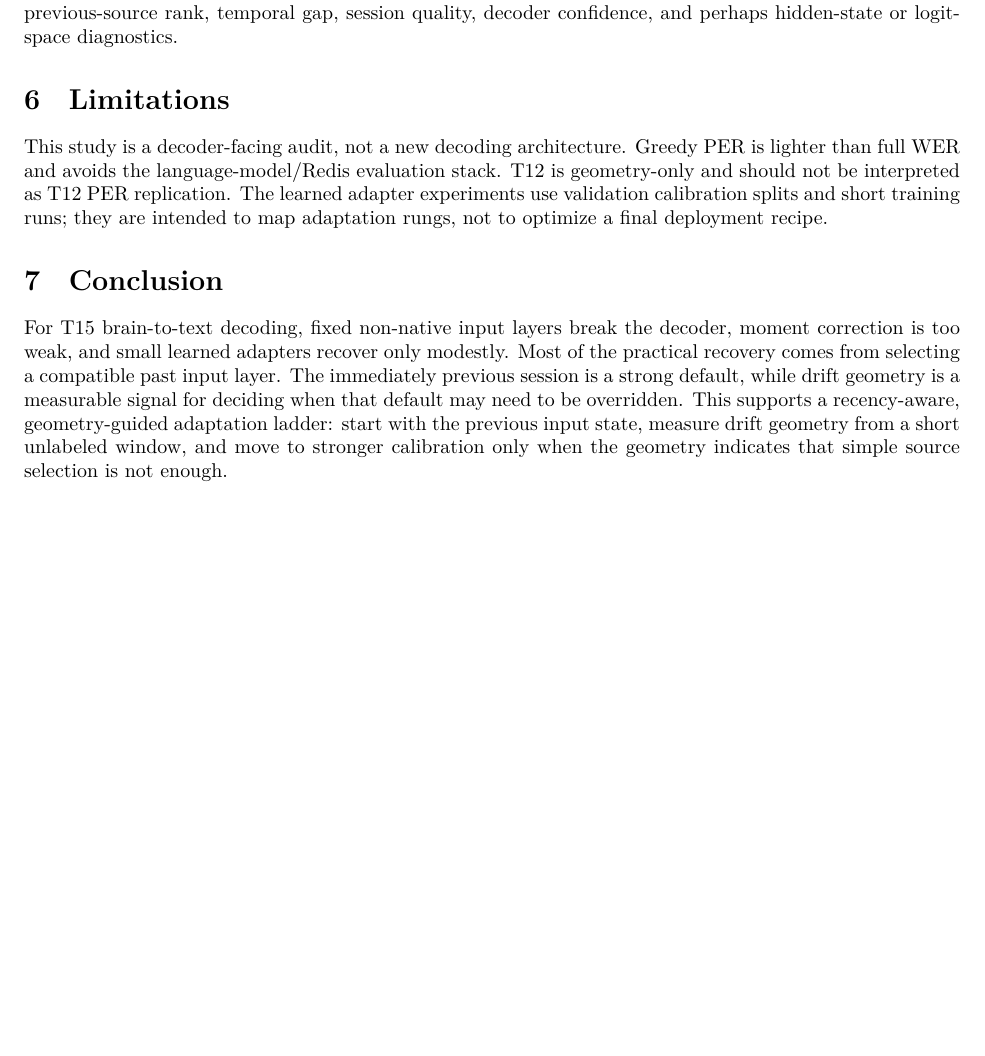
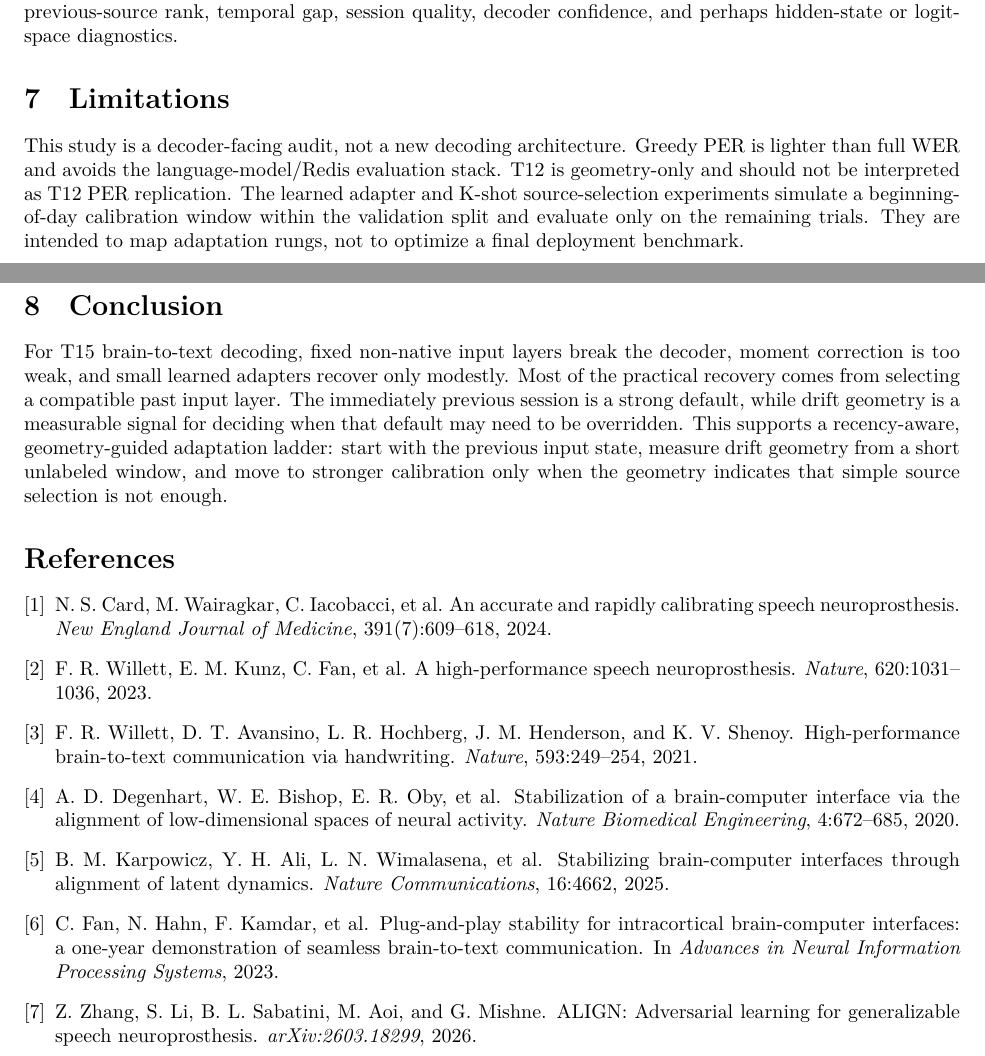
Before and after one commit to ronnuriel/AdaptLadder-BCI, a LaTeX paper (paper/main.tex): part of page 5 of 5 before the commit and two parts of pages 5 and 6 of 6 after it, the two joined at a grey line, cut so that both start at the same text, the shorter picture padded with empty space. The pictures show the PDF file paper/main.pdf that the author committed with the source.

Commit message:
Polish paper draft with related work

```diff
--- a/paper/main.tex
+++ b/paper/main.tex
@@ -36,13 +35,14 @@ machinery because intracortical neural features drift across days. This raises a
 practical question: before retraining a decoder or collecting a long supervised
 calibration set, how much adaptation is enough?
 
-We examine this question in the official T15 brain-to-text GRU baseline. The
-model already contains learned day-specific input layers, followed by a frozen
-GRU and output head. This structure creates a useful stress test: if a target
-session is decoded through the wrong input layer, performance measures the
-decoder-facing cost of cross-session input mismatch. We then ask whether simple
-feature corrections, small learned adapters, or geometry-guided source selection
-can recover the lost performance.
+We examine this question in the official T15 brain-to-text GRU baseline from a
+rapidly calibrating speech neuroprosthesis study~\cite{card2024accurate}. The
+model contains learned day-specific input layers, followed by a GRU and output
+head. This structure creates a useful stress test: if a target session is decoded
+through the wrong input layer, performance measures the decoder-facing cost of
+cross-session input mismatch. We then ask whether simple feature corrections,
+small learned adapters, or geometry-guided source selection can recover the lost
+performance.
 
 The contribution is not a new speech decoder. Instead, we provide a decoder-facing
 adaptation audit:
@@ -256,9 +281,10 @@ diagnostics.
 This study is a decoder-facing audit, not a new decoding architecture. Greedy PER
 is lighter than full WER and avoids the language-model/Redis evaluation stack.
 T12 is geometry-only and should not be interpreted as T12 PER replication. The
-learned adapter experiments use validation calibration splits and short training
-runs; they are intended to map adaptation rungs, not to optimize a final
-deployment recipe.
+learned adapter and K-shot source-selection experiments simulate a
+beginning-of-day calibration window within the validation split and evaluate only
+on the remaining trials. They are intended to map adaptation rungs, not to
+optimize a final deployment benchmark.
 
 \section{Conclusion}
 For T15 brain-to-text decoding, fixed non-native input layers break the decoder,
@@ -271,4 +297,46 @@ previous input state, measure drift geometry from a short unlabeled window, and
 move to stronger calibration only when the geometry indicates that simple source
 selection is not enough.
 
+\begin{thebibliography}{9}
+
+\bibitem{card2024accurate}
+N.~S. Card, M.~Wairagkar, C.~Iacobacci, et~al.
+\newblock An accurate and rapidly calibrating speech neuroprosthesis.
+\newblock \emph{New England Journal of Medicine}, 391(7):609--618, 2024.
+
+\bibitem{willett2023speech}
+F.~R. Willett, E.~M. Kunz, C.~Fan, et~al.
+\newblock A high-performance speech neuroprosthesis.
+\newblock \emph{Nature}, 620:1031--1036, 2023.
+
+\bibitem{willett2021handwriting}
+F.~R. Willett, D.~T. Avansino, L.~R. Hochberg, J.~M. Henderson, and K.~V. Shenoy.
+\newblock High-performance brain-to-text communication via handwriting.
+\newblock \emph{Nature}, 593:249--254, 2021.
+
+\bibitem{degenhart2020stabilization}
+A.~D. Degenhart, W.~E. Bishop, E.~R. Oby, et~al.
+\newblock Stabilization of a brain-computer interface via the alignment of
+low-dimensional spaces of neural activity.
+\newblock \emph{Nature Biomedical Engineering}, 4:672--685, 2020.
+
+\bibitem{karpowicz2025nomad}
+B.~M. Karpowicz, Y.~H. Ali, L.~N. Wimalasena, et~al.
+\newblock Stabilizing brain-computer interfaces through alignment of latent
+dynamics.
+\newblock \emph{Nature Communications}, 16:4662, 2025.
+
+\bibitem{fan2023corp}
+C.~Fan, N.~Hahn, F.~Kamdar, et~al.
+\newblock Plug-and-play stability for intracortical brain-computer interfaces:
+a one-year demonstration of seamless brain-to-text communication.
+\newblock In \emph{Advances in Neural Information Processing Systems}, 2023.
+
+\bibitem{zhang2026align}
+Z.~Zhang, S.~Li, B.~L. Sabatini, M.~Aoi, and G.~Mishne.
+\newblock ALIGN: Adversarial learning for generalizable speech neuroprosthesis.
+\newblock \emph{arXiv:2603.18299}, 2026.
+
+\end{thebibliography}
+
 \end{document}
```
Also changed, not shown: paper/main.pdf, paper/main.tex (66 more changed lines).
